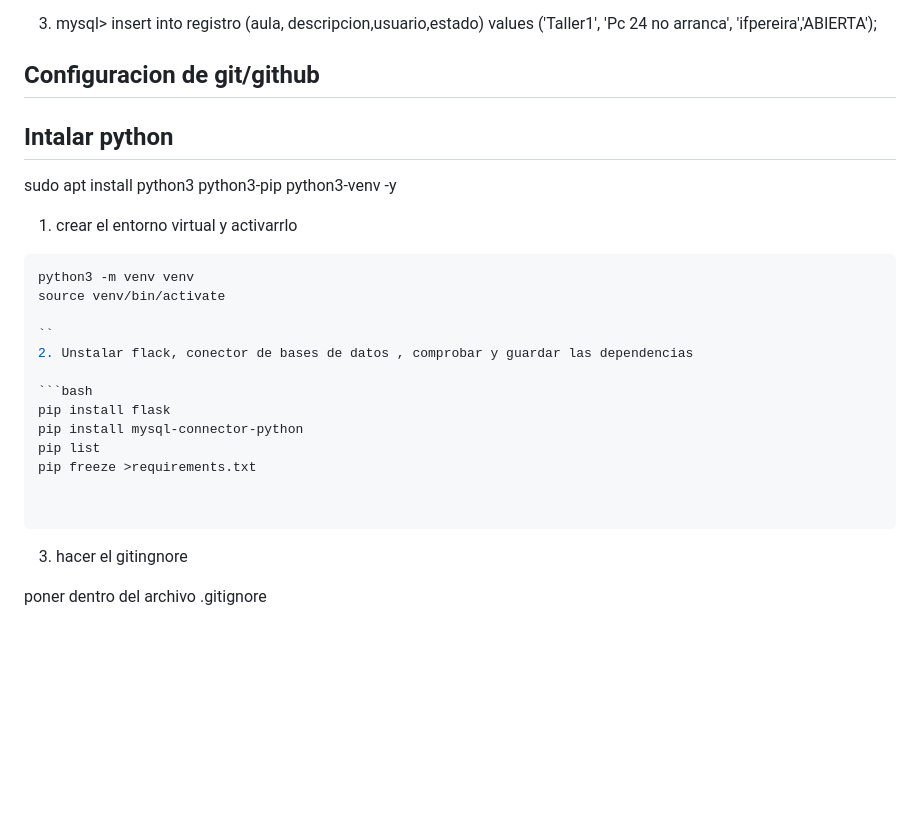
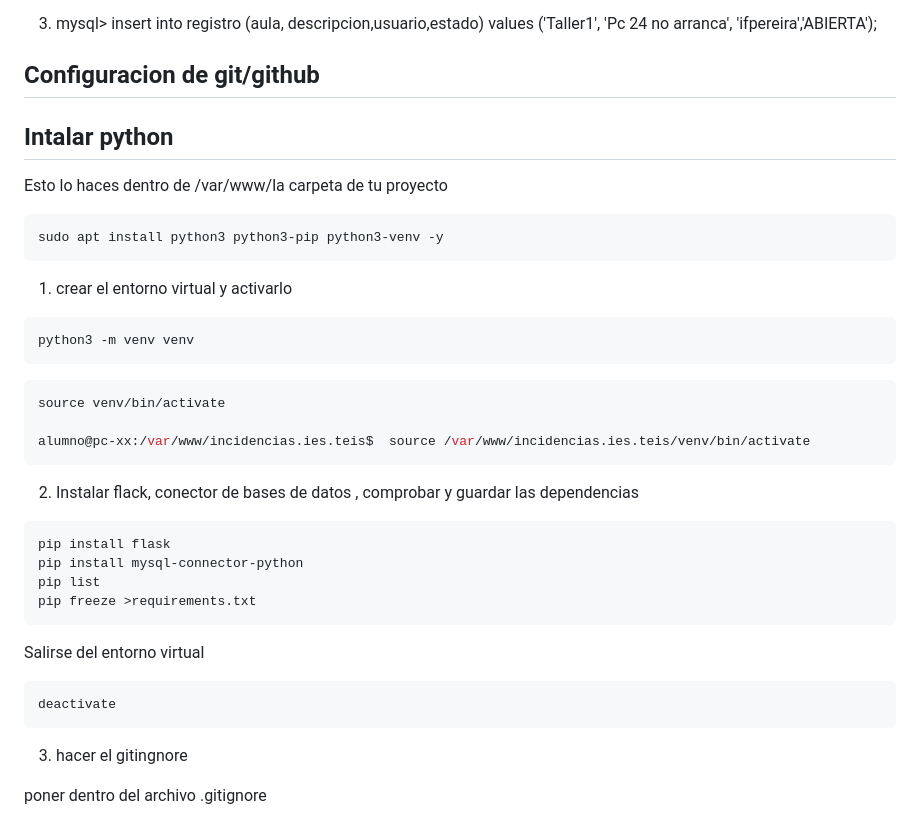
Before and after one commit to anxoalonsom/incidencias.ies.teis, a Markdown page: README.md, the part around the change. GitHub-like rendering; blank space fills up the shorter version.

Commit message:
Mejora de los escritods de dias anteriores, nada nuevo

````diff
--- a/README.md
+++ b/README.md
@@ -99,29 +99,37 @@ mysql> use incidencias;
 ## Configuracion de git/github
 
 
-
 ## Intalar python
 
+Esto lo haces dentro de /var/www/la carpeta de tu proyecto
+```bash
 sudo apt install python3 python3-pip python3-venv -y
+```
 
-1. crear el entorno virtual y activarrlo
+1. crear el entorno virtual y activarlo
 
 ```bash
 python3 -m venv venv
+```
+```bash
 source venv/bin/activate
 
-``
-2. Unstalar flack, conector de bases de datos , comprobar y guardar las dependencias
+alumno@pc-xx:/var/www/incidencias.ies.teis$  source /var/www/incidencias.ies.teis/venv/bin/activate
+```
+2. Instalar flack, conector de bases de datos , comprobar y guardar las dependencias
 
 ```bash
 pip install flask
 pip install mysql-connector-python
 pip list
 pip freeze >requirements.txt
-
-
 ```
 
+Salirse del entorno virtual
+
+```bash
+deactivate
+```
 3. hacer el gitingnore
 
 poner dentro del archivo .gitignore
````
